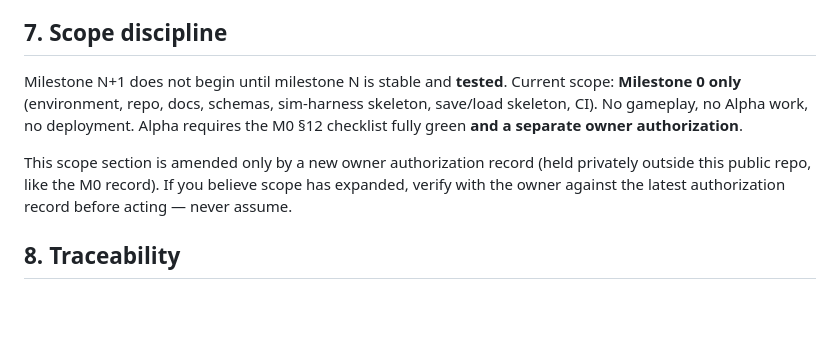
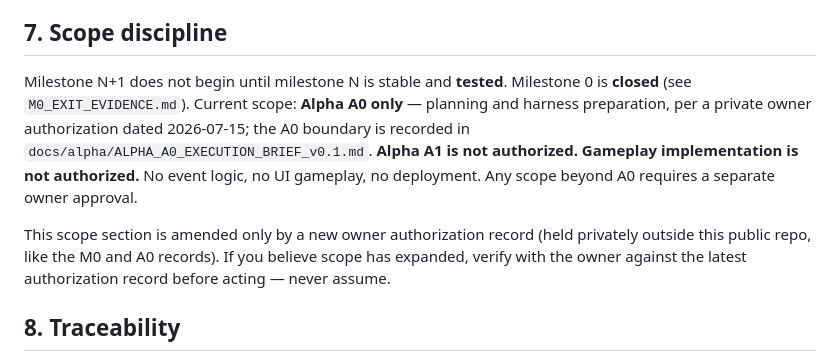
Before and after one commit to citadelnexus-cnx/harbor-guardians, a Markdown page: CLAUDE.md, the part around the change. Drawn GitHub-style; blank space fills up the shorter version.

Commit message:
docs: amend CLAUDE.md SS7 scope to Alpha A0 per private owner authorization 2026-07-15
Owner-directed operating-rule cleanup for PR #14: SS7 no longer reads
'Milestone 0 only' now that M0 is closed and A0 is authorized. New text:
M0 closed; current scope Alpha A0 only (planning + harness preparation);
A1 not authorized; gameplay not authorized; anything beyond A0 requires
a separate owner approval. References the private A0 record and
docs/alpha/ALPHA_A0_EXECUTION_BRIEF_v0.1.md; reproduces neither.

Co-Authored-By: Claude Fable 5 <noreply@anthropic.com>

```diff
--- a/CLAUDE.md
+++ b/CLAUDE.md
@@ -41,9 +41,9 @@ Escalation = stop work, state the gap and the decision it blocks, and wait. Do n
 
 ## 7. Scope discipline
 
-Milestone N+1 does not begin until milestone N is stable and **tested**. Current scope: **Milestone 0 only** (environment, repo, docs, schemas, sim-harness skeleton, save/load skeleton, CI). No gameplay, no Alpha work, no deployment. Alpha requires the M0 §12 checklist fully green **and a separate owner authorization**.
+Milestone N+1 does not begin until milestone N is stable and **tested**. Milestone 0 is **closed** (see `M0_EXIT_EVIDENCE.md`). Current scope: **Alpha A0 only** — planning and harness preparation, per a private owner authorization dated 2026-07-15; the A0 boundary is recorded in `docs/alpha/ALPHA_A0_EXECUTION_BRIEF_v0.1.md`. **Alpha A1 is not authorized. Gameplay implementation is not authorized.** No event logic, no UI gameplay, no deployment. Any scope beyond A0 requires a separate owner approval.
 
-This scope section is amended only by a new owner authorization record (held privately outside this public repo, like the M0 record). If you believe scope has expanded, verify with the owner against the latest authorization record before acting — never assume.
+This scope section is amended only by a new owner authorization record (held privately outside this public repo, like the M0 and A0 records). If you believe scope has expanded, verify with the owner against the latest authorization record before acting — never assume.
 
 ## 8. Traceability
 
```
